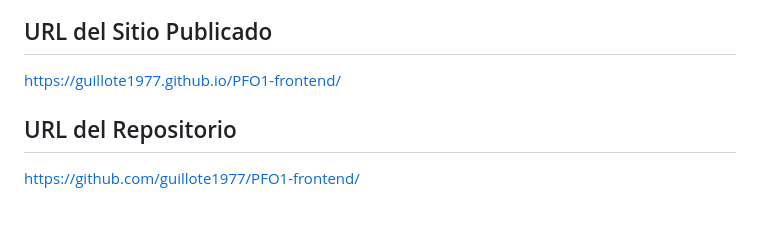
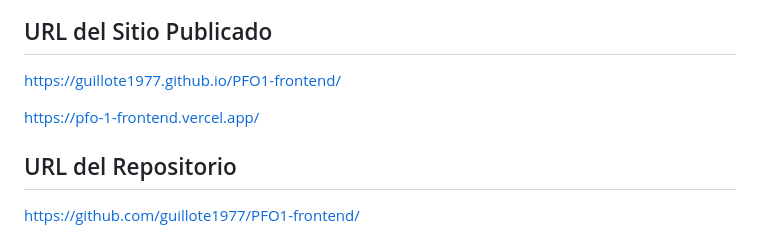
Before and after one commit to guillote1977/PFO1-frontend, a Markdown page: README.md, the part around the change. Drawn GitHub-style; blank space fills up the shorter version.

```diff
--- a/README.md
+++ b/README.md
@@ -5,6 +5,8 @@ Este proyecto corresponde al Trabajo Práctico Formativo Obligatorio 1 de Desarr
 ## URL del Sitio Publicado
 
 https://guillote1977.github.io/PFO1-frontend/
+
+https://pfo-1-frontend.vercel.app/
 
 ## URL del Repositorio
 
```
